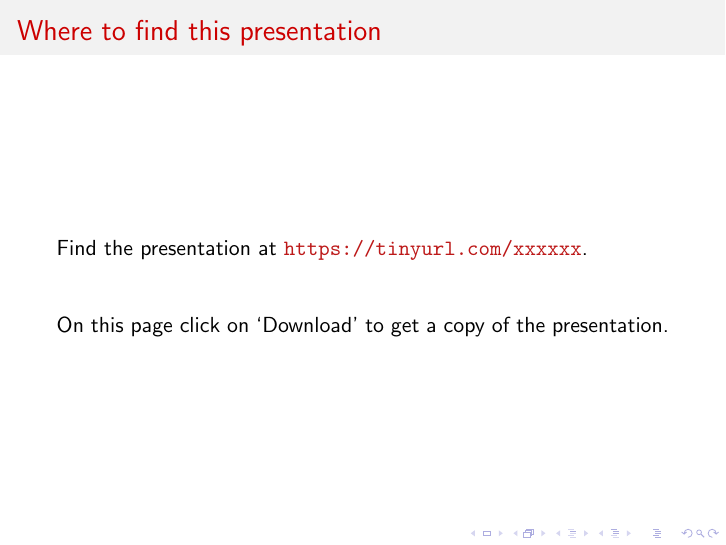
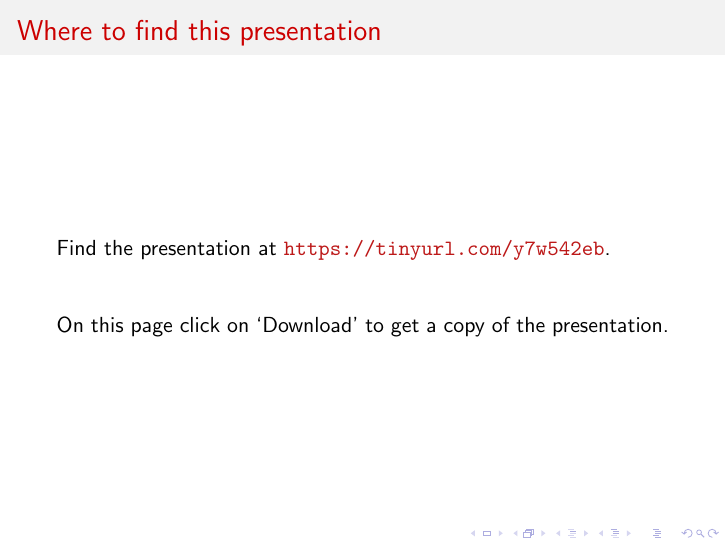
Before and after one commit to LorneWhiteway/DECamCosmologyTalk, LaTeX slides (DECamCosmologyTalk.tex): page 2 of 3. Compiled offline with pdfLaTeX.

Commit message:
Added URL for presentation.

```diff
--- a/DECamCosmologyTalk.tex
+++ b/DECamCosmologyTalk.tex
@@ -37,7 +37,7 @@
 
 \begin{frame}{Where to find this presentation}
   \begin{block}{}
-    Find the presentation at \alert{\url{https://tinyurl.com/xxxxxx}}.\\
+    Find the presentation at \alert{\url{https://tinyurl.com/y7w542eb}}.\\
   \end{block}
   \begin{block}{}
     On this page click on `Download' to get a copy of the presentation.
```
Also changed, not shown: DECamCosmologyTalk.pdf.
